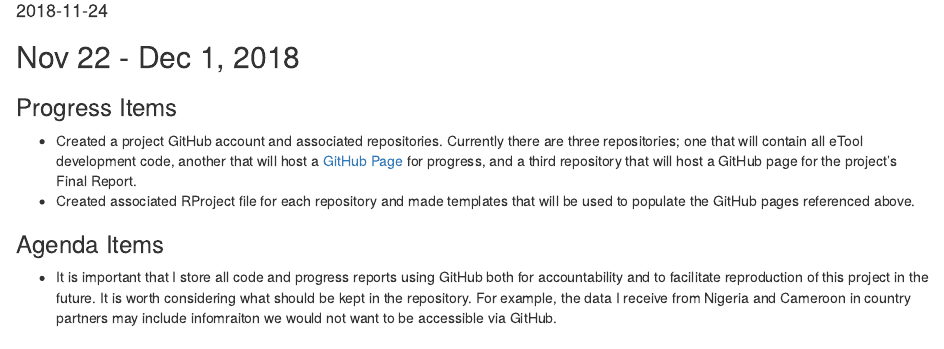
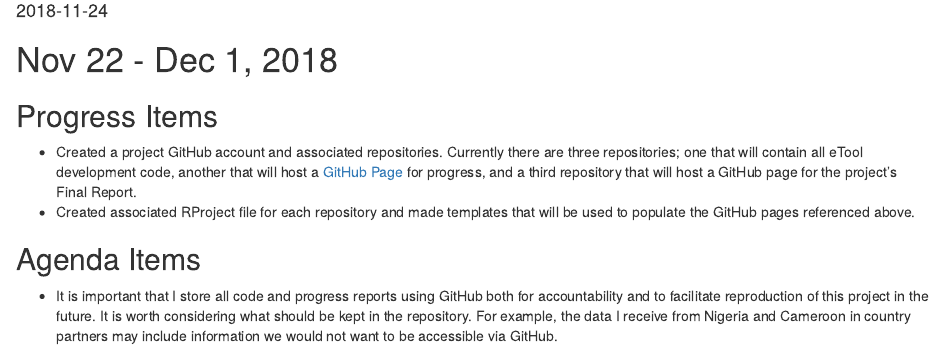
Before and after one commit to paceafenet/progress_reports, an R Markdown document (index.Rmd): the page in a window 1100 px wide, from 100 px down. Rendered offline with R 4.5, knitr and Pandoc, with nearby package versions; drawn as R Markdown's standard HTML page in place of the format the file asks for.

Commit message:
Spell check

````diff
--- a/index.Rmd
+++ b/index.Rmd
@@ -16,13 +16,13 @@
 
 ```
 
-## Nov 22 - Dec 1, 2018
+# Nov 22 - Dec 1, 2018
 
-### Progress Items
+## Progress Items
 
 * Created a project GitHub account and associated repositories. Currently there are three repositories; one that will contain all eTool development code, another that will host a [GitHub Page](https://pages.github.com/) for progress, and a third repository that will host a GitHub page for the project's Final Report.
 * Created associated RProject file for each repository and made templates that will be used to populate the GitHub pages referenced above.
 
-### Agenda Items
+## Agenda Items
 
-* It is important that I store all code and progress reports using GitHub both for accountability and to facilitate reproduction of this project in the future. It is worth considering what should be kept in the repository. For example, the data I receive from Nigeria and Cameroon in country partners may include infomraiton we would not want to be accessible via GitHub.
+* It is important that I store all code and progress reports using GitHub both for accountability and to facilitate reproduction of this project in the future. It is worth considering what should be kept in the repository. For example, the data I receive from Nigeria and Cameroon in country partners may include information we would not want to be accessible via GitHub.
````
Also changed, not shown: index.html.
